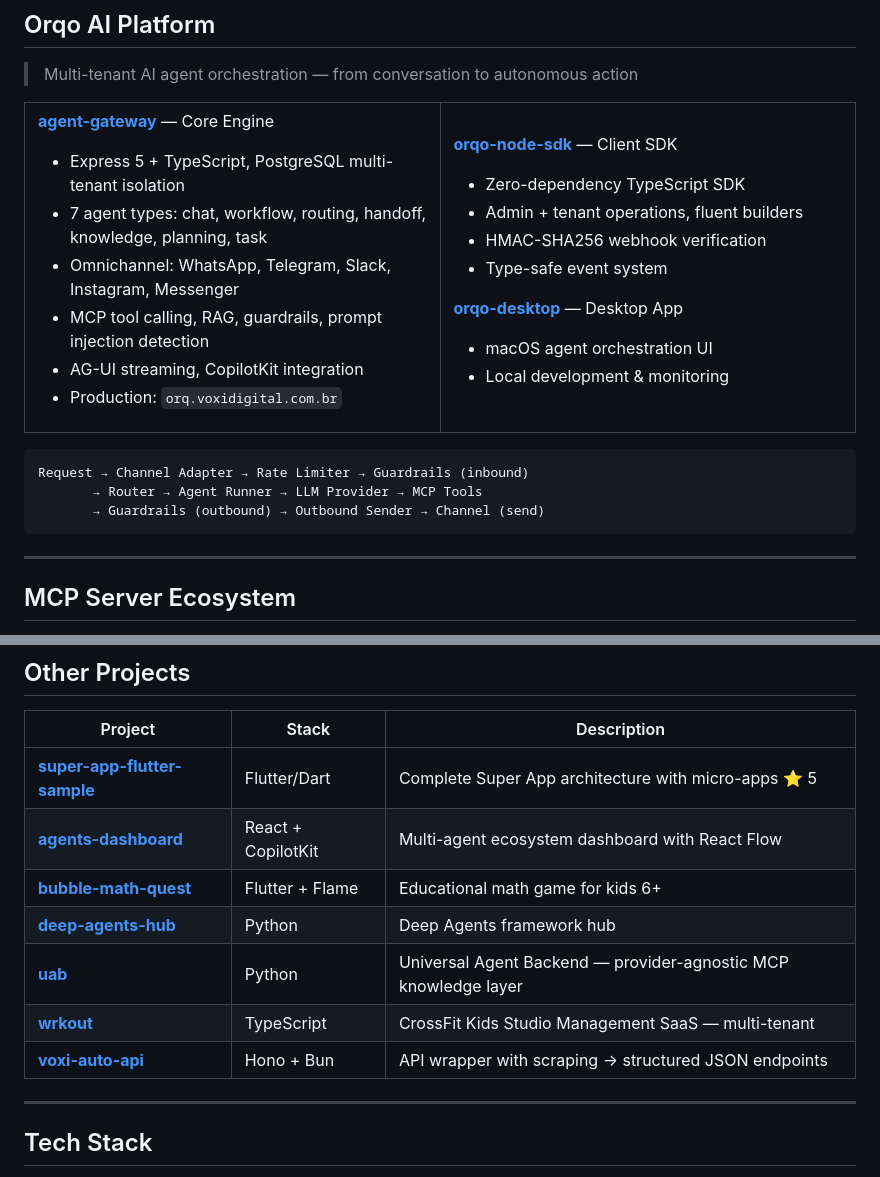
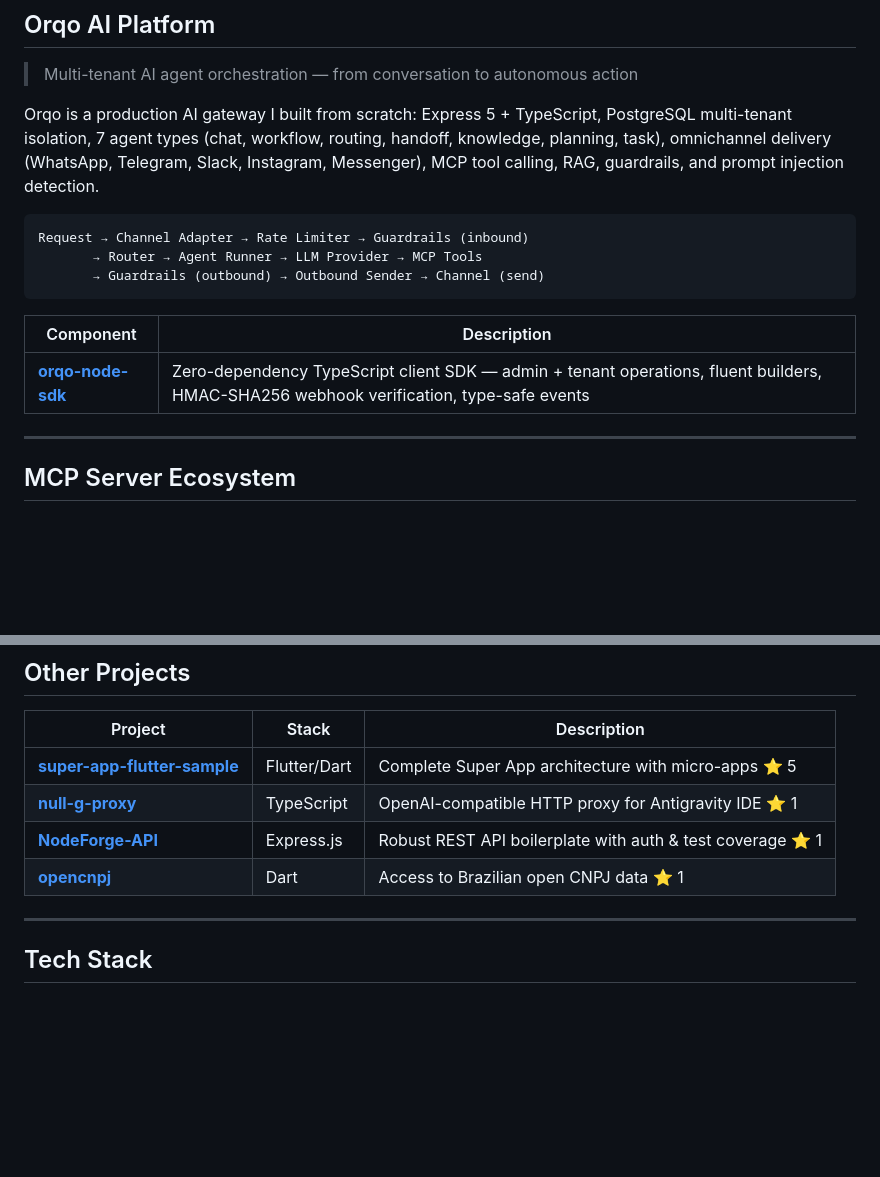
Before and after one commit to cristianoaredes/cristianoaredes, a Markdown page: README.md, 2 parts joined by grey strips. GitHub-like rendering; blank space fills up the shorter version.

Commit message:
fix: show only public repos on profile README

````diff
--- a/README.md
+++ b/README.md
@@ -37,40 +37,17 @@ Software engineer with **14+ years** of experience across mobile, backend, and A
 
 > Multi-tenant AI agent orchestration — from conversation to autonomous action
 
-<table>
-<tr>
-<td width="50%">
-
-**[agent-gateway](https://github.com/cristianoaredes/agent-gateway)** — Core Engine
-- Express 5 + TypeScript, PostgreSQL multi-tenant isolation
-- 7 agent types: chat, workflow, routing, handoff, knowledge, planning, task
-- Omnichannel: WhatsApp, Telegram, Slack, Instagram, Messenger
-- MCP tool calling, RAG, guardrails, prompt injection detection
-- AG-UI streaming, CopilotKit integration
-- Production: `orq.voxidigital.com.br`
-
-</td>
-<td width="50%">
-
-**[orqo-node-sdk](https://github.com/cristianoaredes/orqo-node-sdk)** — Client SDK
-- Zero-dependency TypeScript SDK
-- Admin + tenant operations, fluent builders
-- HMAC-SHA256 webhook verification
-- Type-safe event system
-
-**[orqo-desktop](https://github.com/cristianoaredes/orqo-desktop)** — Desktop App
-- macOS agent orchestration UI
-- Local development & monitoring
-
-</td>
-</tr>
-</table>
+Orqo is a production AI gateway I built from scratch: Express 5 + TypeScript, PostgreSQL multi-tenant isolation, 7 agent types (chat, workflow, routing, handoff, knowledge, planning, task), omnichannel delivery (WhatsApp, Telegram, Slack, Instagram, Messenger), MCP tool calling, RAG, guardrails, and prompt injection detection.
 
 ```
 Request → Channel Adapter → Rate Limiter → Guardrails (inbound)
        → Router → Agent Runner → LLM Provider → MCP Tools
        → Guardrails (outbound) → Outbound Sender → Channel (send)
 ```
+
+| Component | Description |
+|-----------|-------------|
+| [**orqo-node-sdk**](https://github.com/cristianoaredes/orqo-node-sdk) | Zero-dependency TypeScript client SDK — admin + tenant operations, fluent builders, HMAC-SHA256 webhook verification, type-safe events |
 
 ---
 
@@ -141,12 +111,9 @@ Request → Channel Adapter → Rate Limiter → Guardrails (inbound)
 | Project | Stack | Description |
 |---------|-------|-------------|
 | [**super-app-flutter-sample**](https://github.com/cristianoaredes/super-app-flutter-sample) | Flutter/Dart | Complete Super App architecture with micro-apps ⭐ 5 |
-| [**agents-dashboard**](https://github.com/cristianoaredes/agents-dashboard) | React + CopilotKit | Multi-agent ecosystem dashboard with React Flow |
-| [**bubble-math-quest**](https://github.com/cristianoaredes/bubble-math-quest) | Flutter + Flame | Educational math game for kids 6+ |
-| [**deep-agents-hub**](https://github.com/cristianoaredes/deep-agents-hub) | Python | Deep Agents framework hub |
-| [**uab**](https://github.com/cristianoaredes/uab) | Python | Universal Agent Backend — provider-agnostic MCP knowledge layer |
-| [**wrkout**](https://github.com/cristianoaredes/wrkout) | TypeScript | CrossFit Kids Studio Management SaaS — multi-tenant |
-| [**voxi-auto-api**](https://github.com/cristianoaredes/voxi-auto-api) | Hono + Bun | API wrapper with scraping → structured JSON endpoints |
+| [**null-g-proxy**](https://github.com/cristianoaredes/null-g-proxy) | TypeScript | OpenAI-compatible HTTP proxy for Antigravity IDE ⭐ 1 |
+| [**NodeForge-API**](https://github.com/cristianoaredes/NodeForge-API) | Express.js | Robust REST API boilerplate with auth & test coverage ⭐ 1 |
+| [**opencnpj**](https://github.com/cristianoaredes/opencnpj) | Dart | Access to Brazilian open CNPJ data ⭐ 1 |
 
 ---
 
````
Also changed, not shown: other parts of README.md (+7 -14 lines).
